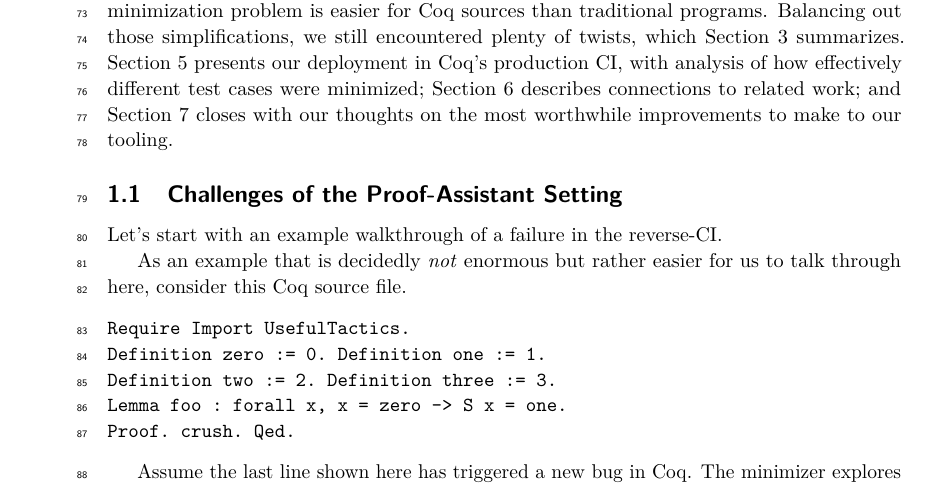
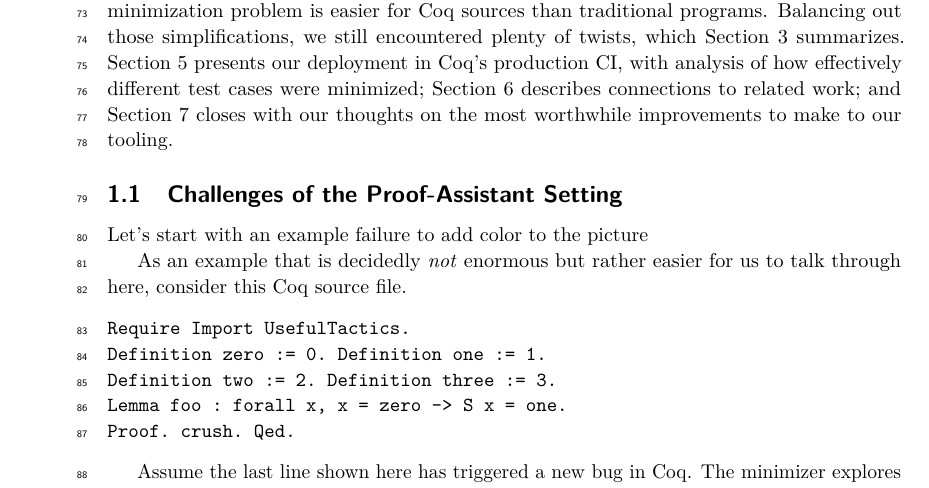
Before and after one commit to JasonGross/coq-bug-minimizer-paper, a LaTeX paper (paper/coq-bug-minimizer.tex): part of page 2 of 24, cut so that both start at the same text. Compiled offline with pdfLaTeX.

Commit message:
less dry introduction

```diff
--- a/paper/coq-bug-minimizer.tex
+++ b/paper/coq-bug-minimizer.tex
@@ -173,7 +173,7 @@ Balancing out those simplifications, we still encountered plenty of twists, whic
 %However, it is infeasible to be an expert on all Coq libraries out there, and making sense of an error message within a large project can be daunting.
 %Instead, you hope for the test-case minimizer to construct a single short file that you can analyze independently of the library that inspired it.
 
-Let's start with an example walkthrough of a failure in the reverse-CI.
+Let's start with an example failure to add color to the picture
 
 As an example that is decidedly \emph{not} enormous but rather easier for us to talk through here, consider this Coq source file.
 \begin{verbatim}
```
